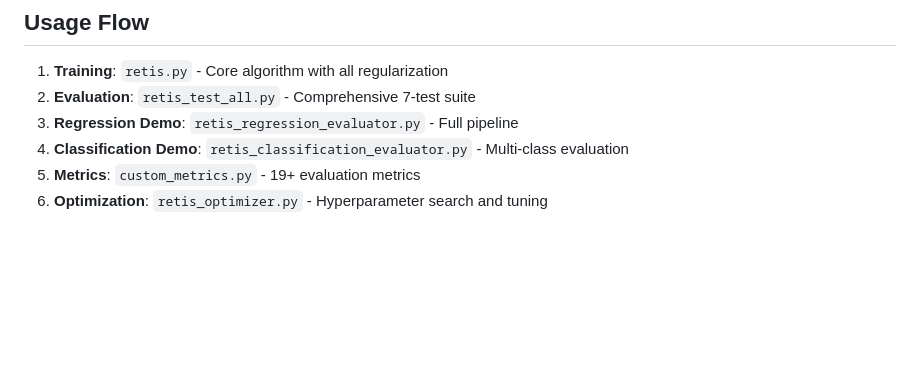
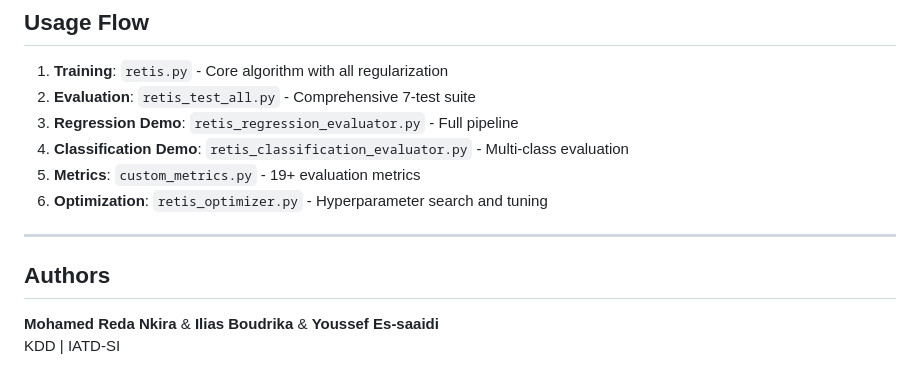
Before and after one commit to med-reda-nk/RETIS-Implementation, a Markdown page: README.md, the part around the change. Drawn GitHub-style; blank space fills up the shorter version.

Commit message:
Add authors section to README
Added authors section to the README file.

```diff
--- a/README.md
+++ b/README.md
@@ -224,3 +224,10 @@ RETIS (Regression Tree with Instance-based Selection) is a **complete implementa
 4. **Classification Demo**: `retis_classification_evaluator.py` - Multi-class evaluation
 5. **Metrics**: `custom_metrics.py` - 19+ evaluation metrics
 6. **Optimization**: `retis_optimizer.py` - Hyperparameter search and tuning
+
+---
+
+## Authors
+
+**Mohamed Reda Nkira** & **Ilias Boudrika** & **Youssef Es-saaidi**
+KDD | IATD-SI
```
